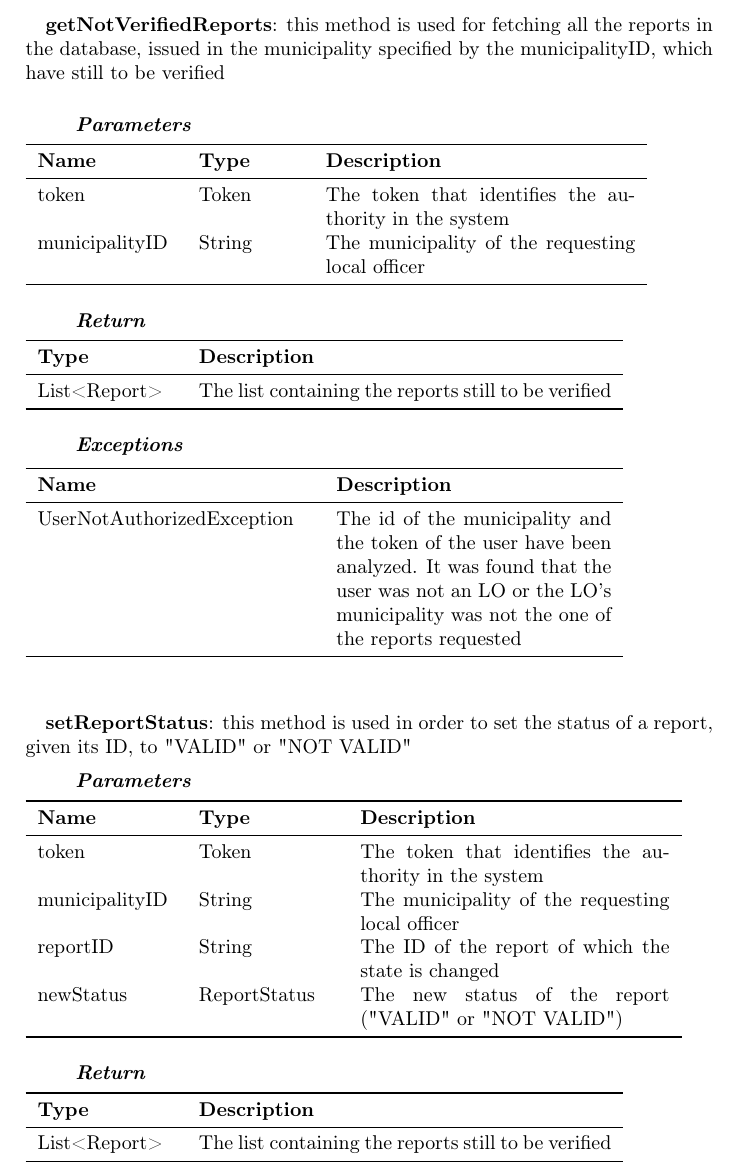
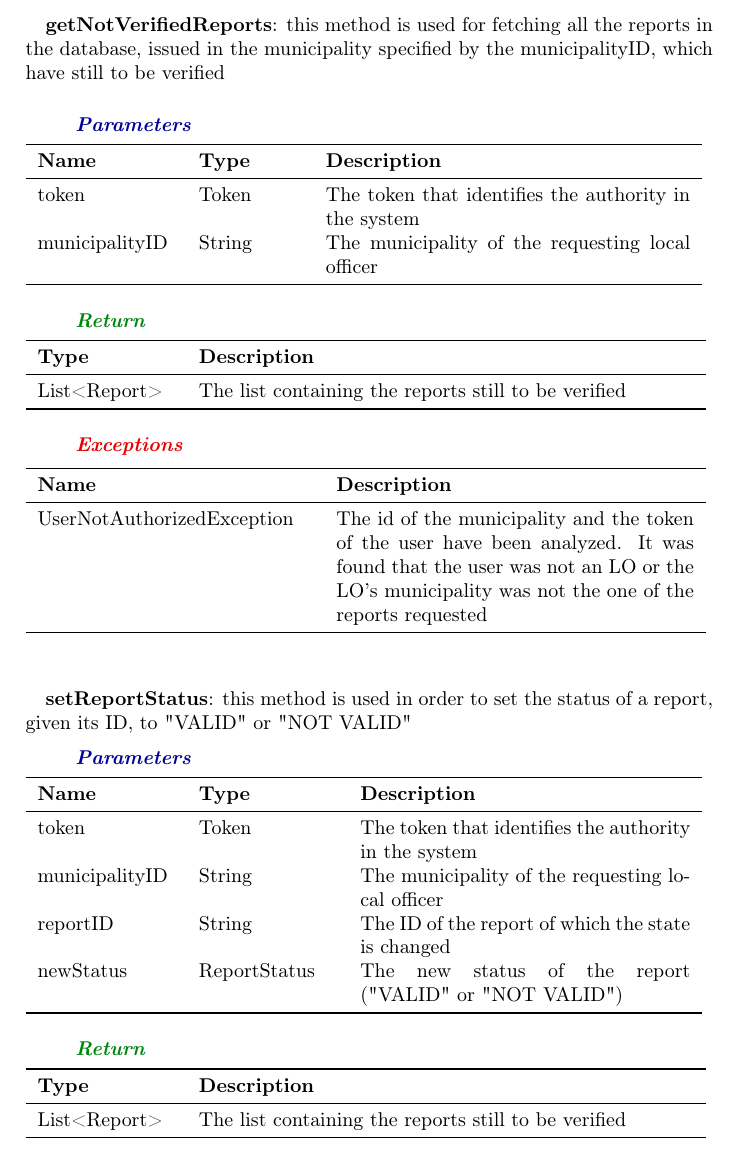
Before and after one commit to MarkNuar/Project_SE2, a LaTeX thesis (DD/DD_Latex/DD.tex, which reads DD/DD_Latex/DD2.tex): part of page 44 of 75, cut so that both start at the same text. Compiled offline with pdfLaTeX.

Commit message:
Update DD latex

```diff
--- a/DD/DD_Latex/DD2.tex
+++ b/DD/DD_Latex/DD2.tex
@@ -1377,10 +1377,10 @@
 							\textbf{getNotVerifiedReports}: this method is used for fetching all the reports in the
 database, issued in the municipality specified by the municipalityID, which have still to be verified
 							\subparagraph{}
-							\textit{\textbf{Parameters}}
-							\vspace{-2mm}
-								\begin{table}[!h]
-									\begin{tabular}{L{0.2\textwidth}L{0.15\textwidth}L{0.45\textwidth}}
+							\textcolor{myBlue}{\textit{\textbf{Parameters}}}
+							\vspace{-2mm}
+								\begin{table}[!h]
+									\begin{tabular}{L{0.2\textwidth}L{0.15\textwidth}L{0.53\textwidth}}
 										\toprule
 										\textbf{Name} & \textbf{Type} & \textbf{Description} \\
 										\midrule
@@ -1391,10 +1391,10 @@ database, issued in the municipality specified by the municipalityID, which have
 								\end{table}
 							\subparagraph{}
 							\vspace{-6mm}
-								\textit{\textbf{Return}}
-								\vspace{-2mm}
-									\begin{table}[!h]
-									\begin{tabular}{L{0.2\textwidth}L{0.6\textwidth}}
+								\textcolor{myGreen}{\textit{\textbf{Return}}}
+								\vspace{-2mm}
+									\begin{table}[!h]
+									\begin{tabular}{L{0.2\textwidth}L{0.72\textwidth}}
 										\toprule
 										\textbf{Type} & \textbf{Description} \\
 										\midrule
@@ -1404,10 +1404,10 @@ database, issued in the municipality specified by the municipalityID, which have
 								\end{table}
 							\subparagraph{}
 							\vspace{-6mm}
-								\textit{\textbf{Exceptions}}
-								\vspace{-2mm}
-									\begin{table}[!h]
-									\begin{tabular}{L{0.4\textwidth}L{0.4\textwidth}}
+								\textcolor{myRed}{\textit{\textbf{Exceptions}}}
+								\vspace{-2mm}
+									\begin{table}[!h]
+									\begin{tabular}{L{0.4\textwidth}L{0.52\textwidth}}
 										\toprule
 										\textbf{Name} & \textbf{Description} \\
 										\midrule
@@ -1420,10 +1420,10 @@ database, issued in the municipality specified by the municipalityID, which have
 							\textbf{setReportStatus}: this method is used in order to set the status of a report, given its ID, to "VALID" or "NOT VALID"
 							\subparagraph{}
 							\vspace{-3mm}
-							\textit{\textbf{Parameters}}
-							\vspace{-2mm}
-								\begin{table}[!h]
-									\begin{tabular}{L{0.2\textwidth}L{0.2\textwidth}L{0.45\textwidth}}
+							\textcolor{myBlue}{\textit{\textbf{Parameters}}}
+							\vspace{-2mm}
+								\begin{table}[!h]
+									\begin{tabular}{L{0.2\textwidth}L{0.2\textwidth}L{0.48\textwidth}}
 										\toprule
 										\textbf{Name} & \textbf{Type} & \textbf{Description} \\
 										\midrule
@@ -1436,10 +1436,10 @@ database, issued in the municipality specified by the municipalityID, which have
 								\end{table}
 							\subparagraph{}
 							\vspace{-6mm}
-								\textit{\textbf{Return}}
-								\vspace{-2mm}
-									\begin{table}[!h]
-									\begin{tabular}{L{0.2\textwidth}L{0.6\textwidth}}
+								\textcolor{myGreen}{\textit{\textbf{Return}}}
+								\vspace{-2mm}
+									\begin{table}[!h]
+									\begin{tabular}{L{0.2\textwidth}L{0.72\textwidth}}
 										\toprule
 										\textbf{Type} & \textbf{Description} \\
 										\midrule
```
Also changed, not shown: DD/DD_Latex/DD2.tex (33 more changed lines), 3 other files.
